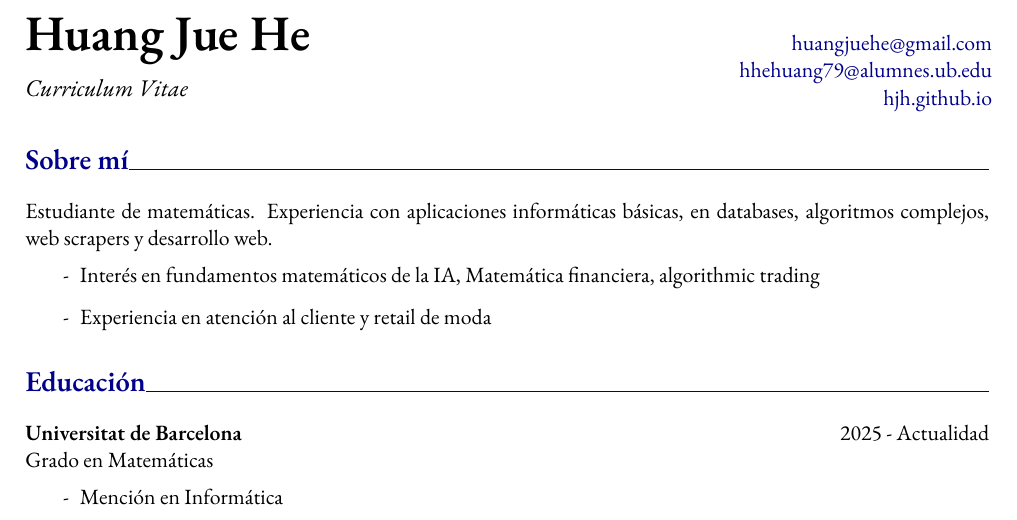
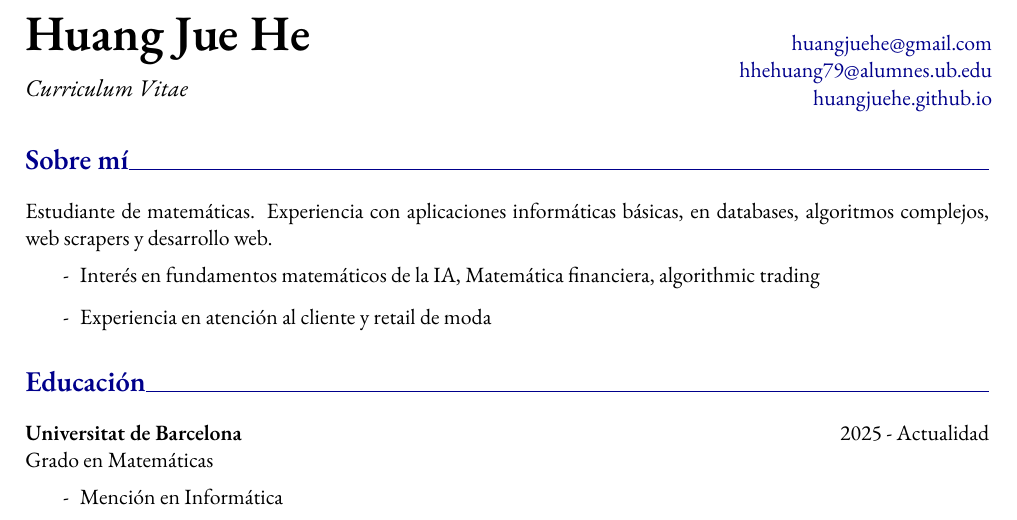
Before and after one commit to huangjuehe/huangjuehe.github.io, a LaTeX CV (cv.tex): part of the page, cut so that both start at the same text. Compiled offline with XeLaTeX.

Commit message:
edited cv.tex and pdf

```diff
--- a/cv.tex
+++ b/cv.tex
@@ -7,7 +7,7 @@
 \usepackage[explicit]{titlesec}
 \usepackage{fontawesome}
 \usepackage{xcolor}
-\usepackage{fontspec} % Required for custom fonts - NEED XELATEX OR LUALATEX
+% \usepackage{fontspec} % Required for custom fonts - NEED XELATEX OR LUALATEX
 \usepackage{graphicx}
 
 % CV INSPIRATION:
@@ -54,7 +54,7 @@
     \raggedleft
     \link{mailto:huangjuehe@gmail.com}{huangjuehe@gmail.com} \\
     \link{mailto:hhehuang79@alumnes.ub.edu}{hhehuang79@alumnes.ub.edu} \\
-    \link{https://hjh.github.io/}{hjh.github.io} \\
+    \link{https://huangjuehe.github.io/}{huangjuehe.github.io} \\
 \end{minipage}
 
 % INTRODUCTION
```
Also changed, not shown: cv.pdf.
